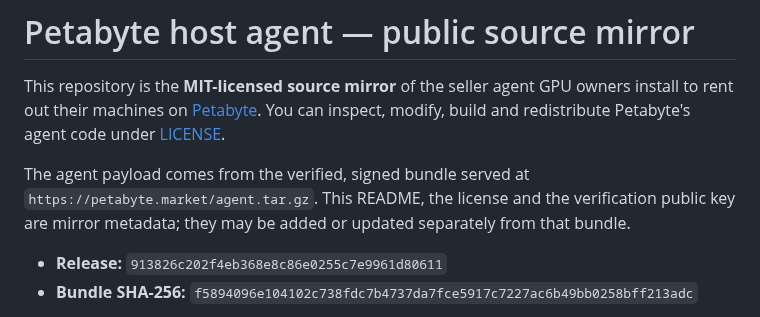
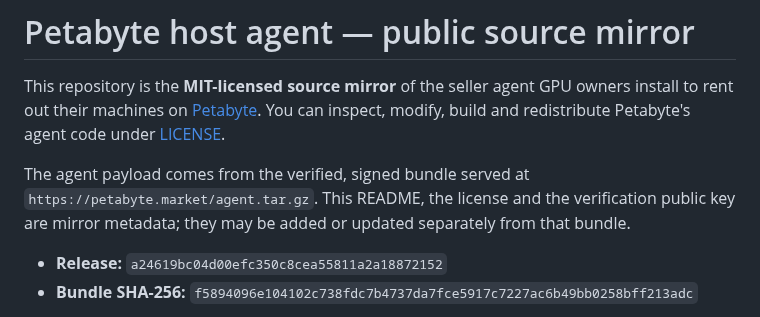
Before and after one commit to petabyte-cloud/petabyte-host-agent, a Markdown page: README.md, the part around the change. Drawn GitHub-style.

Commit message:
Release a24619bc04d0 — agent.tar.gz sha256 f5894096e104102c738fdc7b4737da7fce5917c7227ac6b49bb0258bff213adc

```diff
--- a/README.md
+++ b/README.md
@@ -8,7 +8,7 @@ The agent payload comes from the verified, signed bundle served at
 `https://petabyte.market/agent.tar.gz`. This README, the license and the verification public
 key are mirror metadata; they may be added or updated separately from that bundle.
 
-- **Release:** `913826c202f4eb368e8c86e0255c7e9961d80611`
+- **Release:** `a24619bc04d00efc350c8cea55811a2a18872152`
 - **Bundle SHA-256:** `f5894096e104102c738fdc7b4737da7fce5917c7227ac6b49bb0258bff213adc`
 
 Hosts never install or update from this repository. The installer pins our release public key
```
